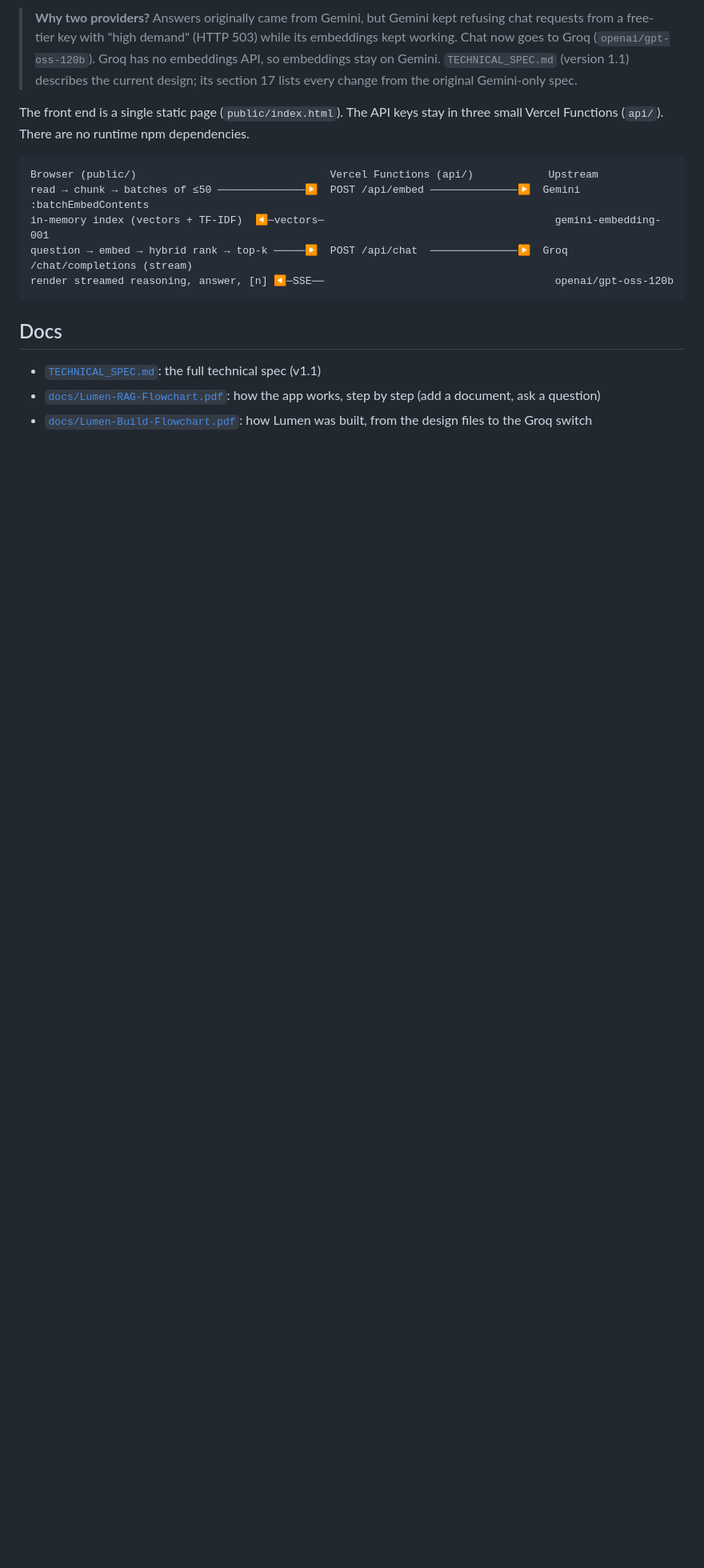
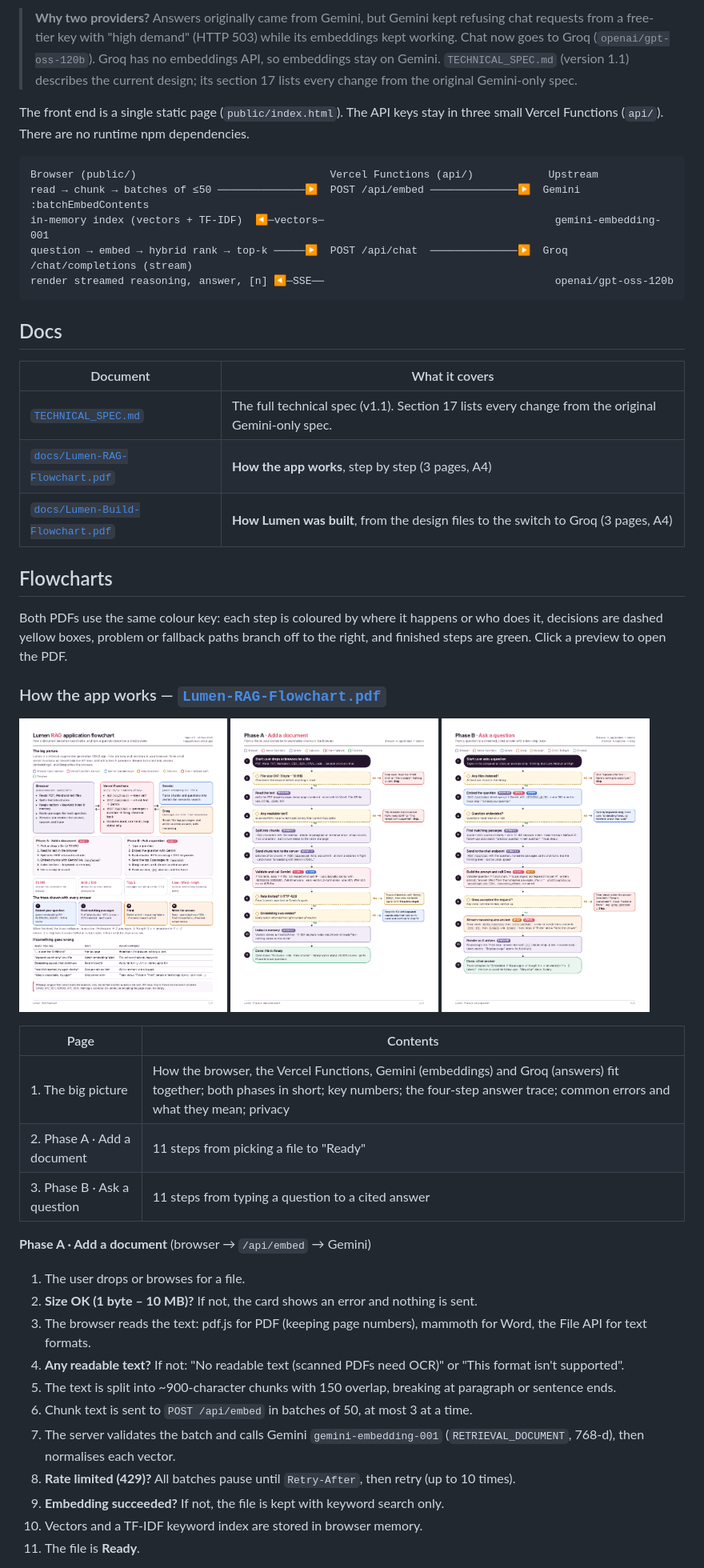
Before and after one commit to sinhasneha4790/RagApp1_Lumen, a Markdown page: README.md, the part around one of its changes. Shown at 80% size. GitHub-like rendering; pictures changed too: docs/previews/app-1.png (added), docs/previews/app-2.png (added), docs/previews/app-3.png (added); blank space fills up the shorter version.

```diff
--- a/README.md
+++ b/README.md
@@ -16,6 +16,41 @@ render streamed reasoning, answer, [n] ◀─SSE──
 
 ## Docs
 
-- [`TECHNICAL_SPEC.md`](TECHNICAL_SPEC.md): the full technical spec (v1.1)
-- [`docs/Lumen-RAG-Flowchart.pdf`](docs/Lumen-RAG-Flowchart.pdf): how the app works, step by step (add a document, ask a question)
-- [`docs/Lumen-Build-Flowchart.pdf`](docs/Lumen-Build-Flowchart.pdf): how Lumen was built, from the design files to the Groq switch
+| Document | What it covers |
+|---|---|
+| [`TECHNICAL_SPEC.md`](TECHNICAL_SPEC.md) | The full technical spec (v1.1). Section 17 lists every change from the original Gemini-only spec. |
+| [`docs/Lumen-RAG-Flowchart.pdf`](docs/Lumen-RAG-Flowchart.pdf) | **How the app works**, step by step (3 pages, A4) |
+| [`docs/Lumen-Build-Flowchart.pdf`](docs/Lumen-Build-Flowchart.pdf) | **How Lumen was built**, from the design files to the switch to Groq (3 pages, A4) |
+
+## Flowcharts
+
+Both PDFs use the same colour key: each step is coloured by where it happens or who does it, decisions are dashed yellow boxes, problem or fallback paths branch off to the right, and finished steps are green. Click a preview to open the PDF.
+
+### How the app works — [`Lumen-RAG-Flowchart.pdf`](docs/Lumen-RAG-Flowchart.pdf)
+
+<p>
+<a href="docs/Lumen-RAG-Flowchart.pdf"><img src="docs/previews/app-1.png" width="260" alt="Page 1: the big picture"></a>
+<a href="docs/Lumen-RAG-Flowchart.pdf"><img src="docs/previews/app-2.png" width="260" alt="Page 2: Phase A, add a document"></a>
+<a href="docs/Lumen-RAG-Flowchart.pdf"><img src="docs/previews/app-3.png" width="260" alt="Page 3: Phase B, ask a question"></a>
+</p>
+
+| Page | Contents |
+|---|---|
+| 1. The big picture | How the browser, the Vercel Functions, Gemini (embeddings) and Groq (answers) fit together; both phases in short; key numbers; the four-step answer trace; common errors and what they mean; privacy |
+| 2. Phase A · Add a document | 11 steps from picking a file to "Ready" |
+| 3. Phase B · Ask a question | 11 steps from typing a question to a cited answer |
+
+**Phase A · Add a document** (browser → `/api/embed` → Gemini)
+
+1. The user drops or browses for a file.
+2. **Size OK (1 byte – 10 MB)?** If not, the card shows an error and nothing is sent.
+3. The browser reads the text: pdf.js for PDF (keeping page numbers), mammoth for Word, the File API for text formats.
+4. **Any readable text?** If not: "No readable text (scanned PDFs need OCR)" or "This format isn't supported".
+5. The text is split into ~900-character chunks with 150 overlap, breaking at paragraph or sentence ends.
+6. Chunk text is sent to `POST /api/embed` in batches of 50, at most 3 at a time.
+7. The server validates the batch and calls Gemini `gemini-embedding-001` (`RETRIEVAL_DOCUMENT`, 768-d), then normalises each vector.
+8. **Rate limited (429)?** All batches pause until `Retry-After`, then retry (up to 10 times).
+9. **Embedding succeeded?** If not, the file is kept with keyword search only.
+10. Vectors and a TF-IDF keyword index are stored in browser memory.
+11. The file is **Ready**.
+
```
Also changed, not shown: other parts of README.md (+29 -0 lines), docs/previews/build-1.png (added), docs/previews/build-2.png (added), docs/previews/build-3.png (added).
